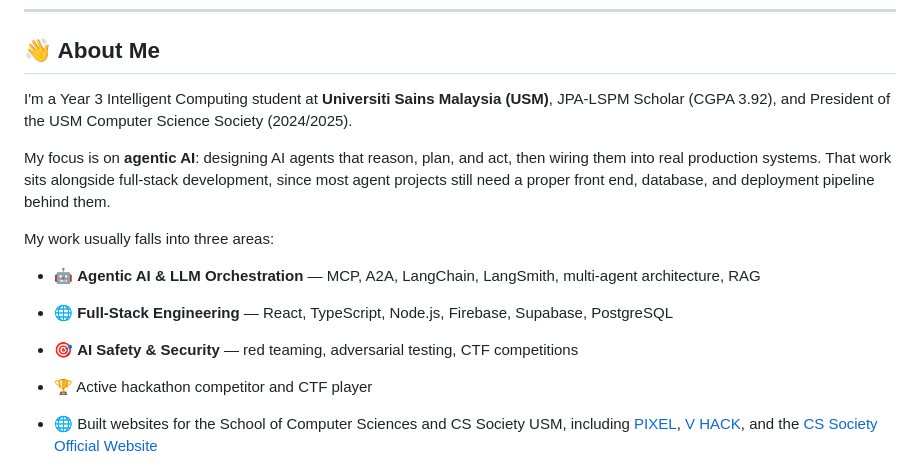
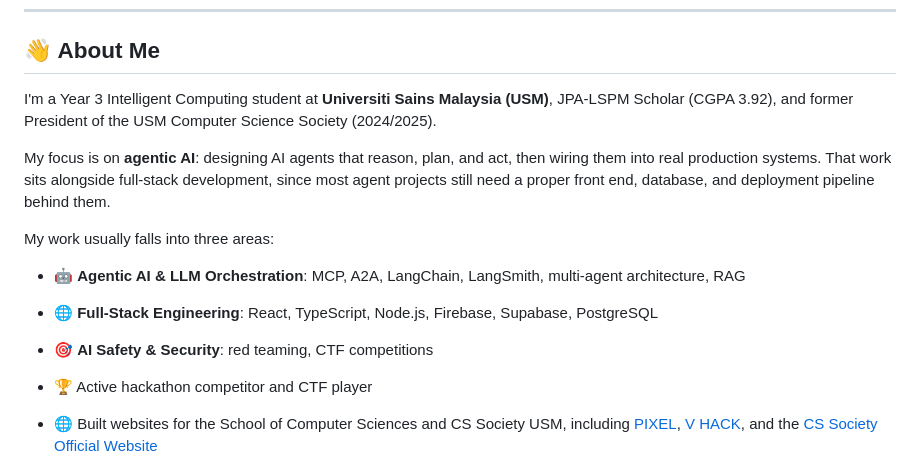
Before and after one commit to WenHao1223/WenHao1223, a Markdown page: README.md, the part around one of its changes. Rendered like a GitHub page.

Commit message:
Revise README with updated profile and experience
Updated personal information and experience in README.md.

```diff
--- a/README.md
+++ b/README.md
@@ -17,15 +17,15 @@ I specialize in designing and deploying AI agents, from multi-agent architecture
 
 ## 👋 About Me
 
-I'm a Year 3 Intelligent Computing student at **Universiti Sains Malaysia (USM)**, JPA-LSPM Scholar (CGPA 3.92), and President of the USM Computer Science Society (2024/2025).
+I'm a Year 3 Intelligent Computing student at **Universiti Sains Malaysia (USM)**, JPA-LSPM Scholar (CGPA 3.92), and former President of the USM Computer Science Society (2024/2025).
 
 My focus is on **agentic AI**: designing AI agents that reason, plan, and act, then wiring them into real production systems. That work sits alongside full-stack development, since most agent projects still need a proper front end, database, and deployment pipeline behind them.
 
 My work usually falls into three areas:
 
-- 🤖 **Agentic AI & LLM Orchestration** — MCP, A2A, LangChain, LangSmith, multi-agent architecture, RAG
-- 🌐 **Full-Stack Engineering** — React, TypeScript, Node.js, Firebase, Supabase, PostgreSQL
-- 🎯 **AI Safety & Security** — red teaming, adversarial testing, CTF competitions
+- 🤖 **Agentic AI & LLM Orchestration**: MCP, A2A, LangChain, LangSmith, multi-agent architecture, RAG
+- 🌐 **Full-Stack Engineering**: React, TypeScript, Node.js, Firebase, Supabase, PostgreSQL
+- 🎯 **AI Safety & Security**: red teaming, CTF competitions
 
 - 🏆 Active hackathon competitor and CTF player
 - 🌐 Built websites for the School of Computer Sciences and CS Society USM, including [PIXEL](https://pixelusm.com/), [V HACK](https://vhackusm.com/), and the [CS Society Official Website](https://cssocietyusm.com/)
```
Also changed, not shown: other parts of README.md (+1 -1 lines).
